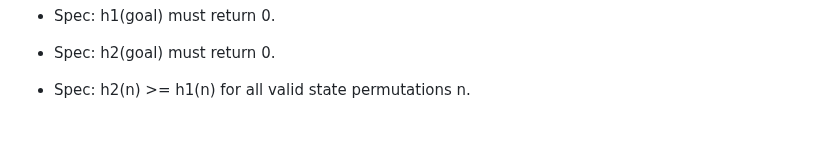
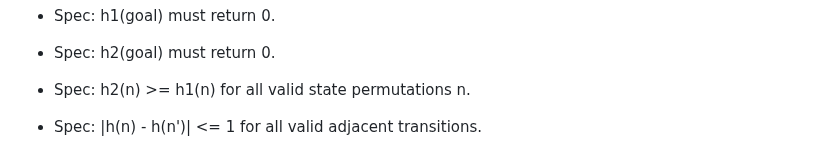
Before and after one commit to lakshyamehrotra28/AI-8Puzzle-Visualizer, a Markdown page: docs/testing.md, the part around the change. GitHub-like rendering; blank space fills up the shorter version.

Commit message:
docs: document unit test specification for heuristic consistency check

```diff
--- a/docs/testing.md
+++ b/docs/testing.md
@@ -179,3 +179,5 @@ All 64 tests execute in under 200 milliseconds and require zero external depende
 - Spec: h2(goal) must return 0.
 
 - Spec: h2(n) >= h1(n) for all valid state permutations n.
+
+- Spec: |h(n) - h(n')| <= 1 for all valid adjacent transitions.
```
